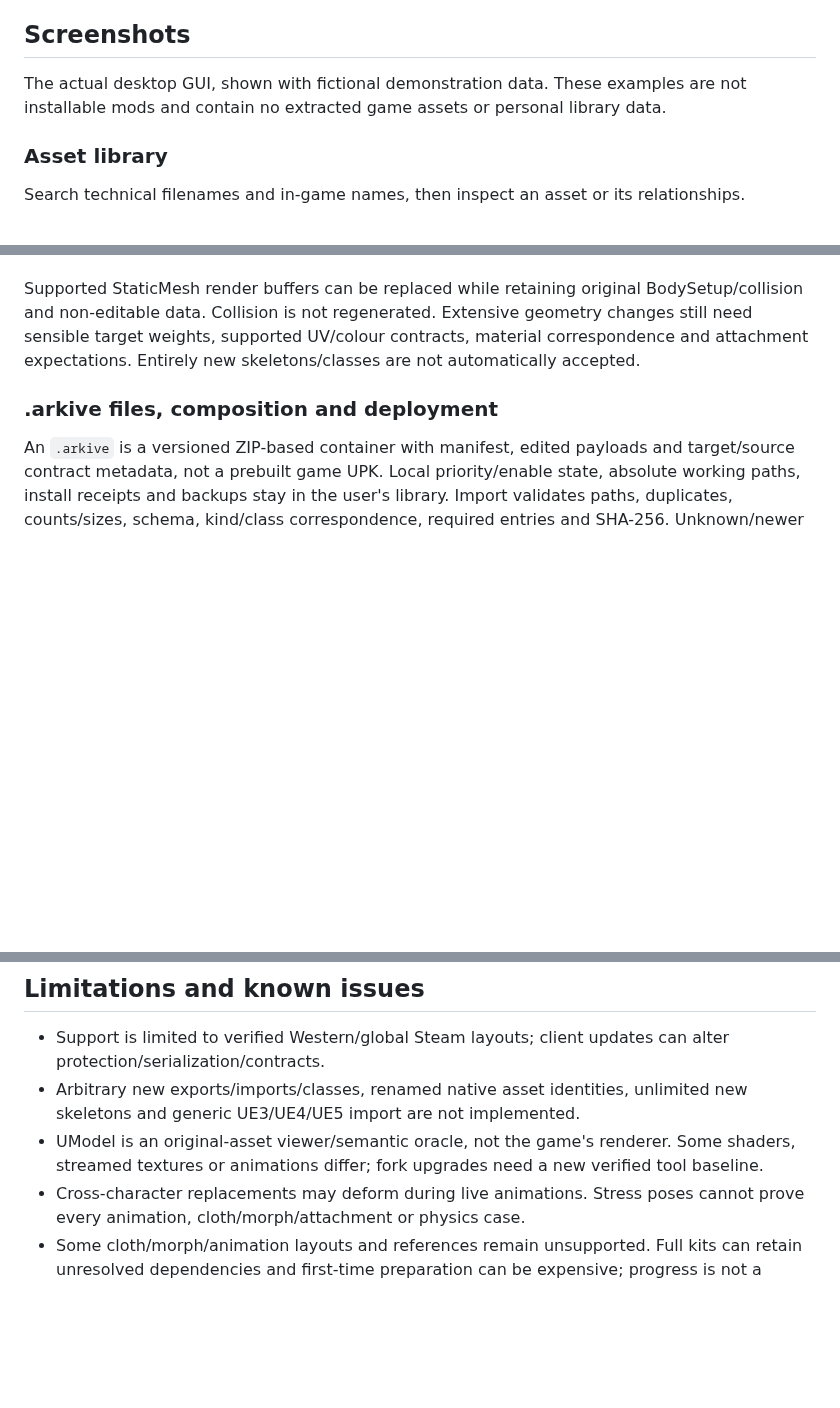
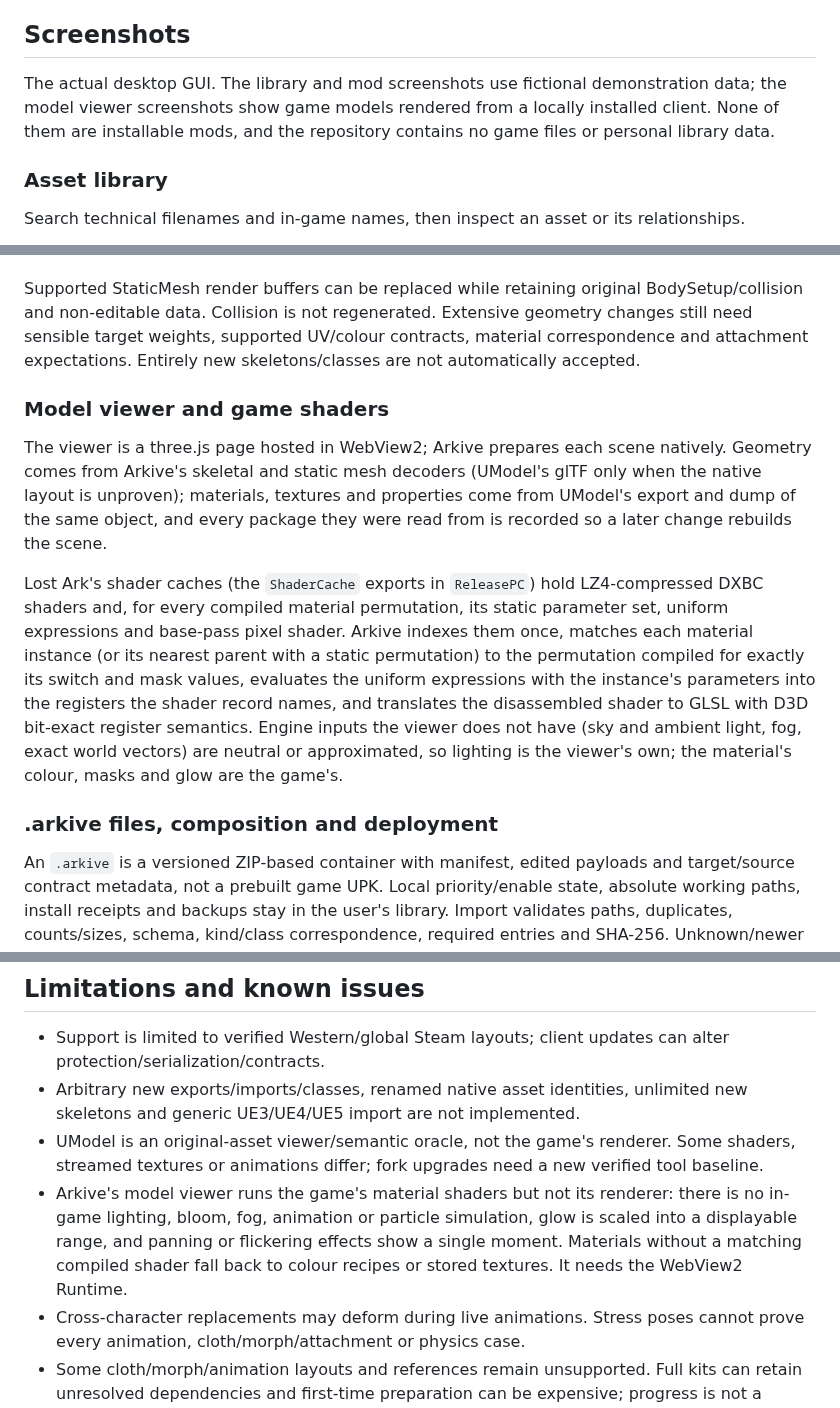
Before and after one commit to AN-SOTP/Arkive, a Markdown page: README.md, 3 parts joined by grey strips. GitHub-like rendering; blank space fills up the shorter version.

Commit message:
docs: describe the model viewer and game shaders, with viewer screenshots
Co-Authored-By: Claude Opus 5.5 (1M context) <noreply@anthropic.com>

```diff
--- a/README.md
+++ b/README.md
@@ -15,7 +15,7 @@ Arkive operates on files **while the game, launcher and anti-cheat are closed**.
 
 ## Screenshots
 
-The actual desktop GUI, shown with fictional demonstration data. These examples are not installable mods and contain no extracted game assets or personal library data.
+The actual desktop GUI. The library and mod screenshots use fictional demonstration data; the model viewer screenshots show game models rendered from a locally installed client. None of them are installable mods, and the repository contains no game files or personal library data.
 
 ### Asset library
 
@@ -228,6 +240,12 @@ Skeleton comparison checks names, hierarchy/bind transforms. Retarget workspaces
 
 Supported StaticMesh render buffers can be replaced while retaining original BodySetup/collision and non-editable data. Collision is not regenerated. Extensive geometry changes still need sensible target weights, supported UV/colour contracts, material correspondence and attachment expectations. Entirely new skeletons/classes are not automatically accepted.
 
+### Model viewer and game shaders
+
+The viewer is a three.js page hosted in WebView2; Arkive prepares each scene natively. Geometry comes from Arkive's skeletal and static mesh decoders (UModel's glTF only when the native layout is unproven); materials, textures and properties come from UModel's export and dump of the same object, and every package they were read from is recorded so a later change rebuilds the scene.
+
+Lost Ark's shader caches (the `ShaderCache` exports in `ReleasePC`) hold LZ4-compressed DXBC shaders and, for every compiled material permutation, its static parameter set, uniform expressions and base-pass pixel shader. Arkive indexes them once, matches each material instance (or its nearest parent with a static permutation) to the permutation compiled for exactly its switch and mask values, evaluates the uniform expressions with the instance's parameters into the registers the shader record names, and translates the disassembled shader to GLSL with D3D bit-exact register semantics. Engine inputs the viewer does not have (sky and ambient light, fog, exact world vectors) are neutral or approximated, so lighting is the viewer's own; the material's colour, masks and glow are the game's.
+
 ### .arkive files, composition and deployment
 
 An `.arkive` is a versioned ZIP-based container with manifest, edited payloads and target/source contract metadata, not a prebuilt game UPK. Local priority/enable state, absolute working paths, install receipts and backups stay in the user's library. Import validates paths, duplicates, counts/sizes, schema, kind/class correspondence, required entries and SHA-256. Unknown/newer schemas, unsafe paths, tampering and extra payloads are refused. New archive writes are re-read/verified before replacing their destination.
@@ -313,6 +331,7 @@ Run release jobs on reviewed repository-owned tags, not untrusted PR code with w
 - Support is limited to verified Western/global Steam layouts; client updates can alter protection/serialization/contracts.
 - Arbitrary new exports/imports/classes, renamed native asset identities, unlimited new skeletons and generic UE3/UE4/UE5 import are not implemented.
 - UModel is an original-asset viewer/semantic oracle, not the game's renderer. Some shaders, streamed textures or animations differ; fork upgrades need a new verified tool baseline.
+- Arkive's model viewer runs the game's material shaders but not its renderer: there is no in-game lighting, bloom, fog, animation or particle simulation, glow is scaled into a displayable range, and panning or flickering effects show a single moment. Materials without a matching compiled shader fall back to colour recipes or stored textures. It needs the WebView2 Runtime.
 - Cross-character replacements may deform during live animations. Stress poses cannot prove every animation, cloth/morph/attachment or physics case.
 - Some cloth/morph/animation layouts and references remain unsupported. Full kits can retain unresolved dependencies and first-time preparation can be expensive; progress is not a completion-time guarantee.
 - StaticMesh collision is preserved, not rebuilt. Large visible geometry changes can disagree with it.
```
Also changed, not shown: other parts of README.md (+13 -1 lines), docs/screenshots/model-viewer-edits.png (added), docs/screenshots/model-viewer-kazeros.png (added), docs/screenshots/model-viewer-thaemine.png (added), 1 other file.
